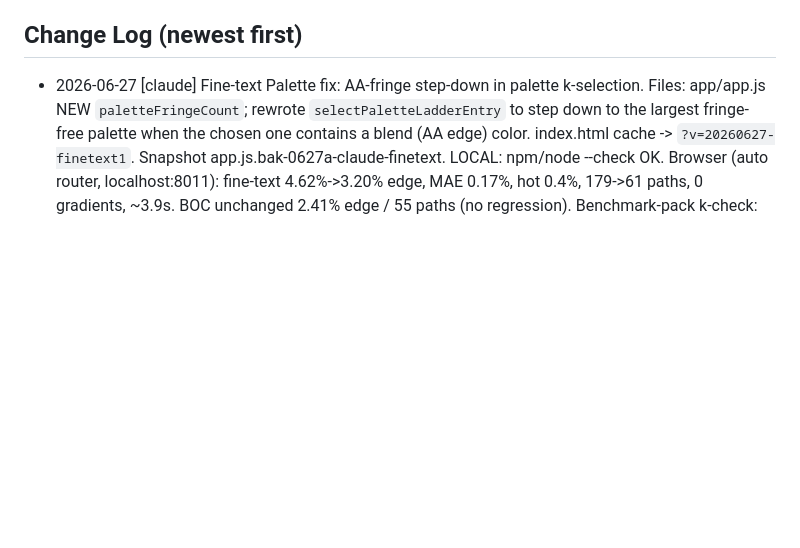
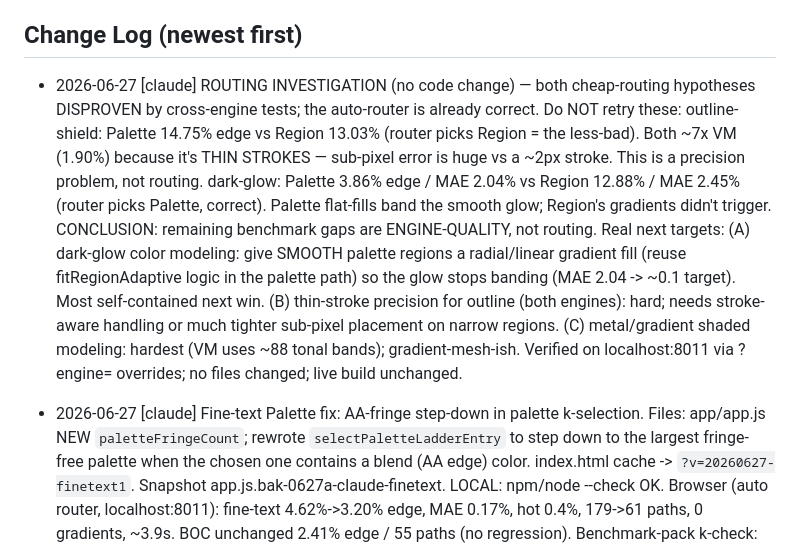
Before and after one commit to Panikkos88/vector-image, a Markdown page: WORKLOG.md, the part around the change. Drawn GitHub-style; blank space fills up the shorter version.

Commit message:
Worklog: routing investigation (both hypotheses disproven; router is correct)
Cross-engine tests: outline Palette 14.75% vs Region 13.03% (thin-stroke precision,
not routing); dark-glow Palette 3.86% vs Region 12.88% (router already correct).
Remaining gaps are engine quality. Logged real next targets. No code change.

Co-Authored-By: Claude Opus 4.8 <noreply@anthropic.com>

```diff
--- a/WORKLOG.md
+++ b/WORKLOG.md
@@ -385,6 +385,21 @@ should target (a)/(b), e.g. edge-snapped segmentation + finer tonal banding with
 NOT curve fitting. (Schneider may still help curve cleanliness later, with tighter maxError.)
 
 ## Change Log  (newest first)
+- 2026-06-27 [claude] ROUTING INVESTIGATION (no code change) — both cheap-routing hypotheses
+  DISPROVEN by cross-engine tests; the auto-router is already correct. Do NOT retry these:
+    outline-shield: Palette 14.75% edge vs Region 13.03% (router picks Region = the less-bad).
+      Both ~7x VM (1.90%) because it's THIN STROKES — sub-pixel error is huge vs a ~2px stroke.
+      This is a precision problem, not routing.
+    dark-glow: Palette 3.86% edge / MAE 2.04% vs Region 12.88% / MAE 2.45% (router picks Palette,
+      correct). Palette flat-fills band the smooth glow; Region's gradients didn't trigger.
+  CONCLUSION: remaining benchmark gaps are ENGINE-QUALITY, not routing. Real next targets:
+    (A) dark-glow color modeling: give SMOOTH palette regions a radial/linear gradient fill
+        (reuse fitRegionAdaptive logic in the palette path) so the glow stops banding (MAE
+        2.04 -> ~0.1 target). Most self-contained next win.
+    (B) thin-stroke precision for outline (both engines): hard; needs stroke-aware handling
+        or much tighter sub-pixel placement on narrow regions.
+    (C) metal/gradient shaded modeling: hardest (VM uses ~88 tonal bands); gradient-mesh-ish.
+  Verified on localhost:8011 via ?engine= overrides; no files changed; live build unchanged.
 - 2026-06-27 [claude] Fine-text Palette fix: AA-fringe step-down in palette k-selection.
   Files: app/app.js NEW `paletteFringeCount`; rewrote `selectPaletteLadderEntry` to step down
   to the largest fringe-free palette when the chosen one contains a blend (AA edge) color.
```
